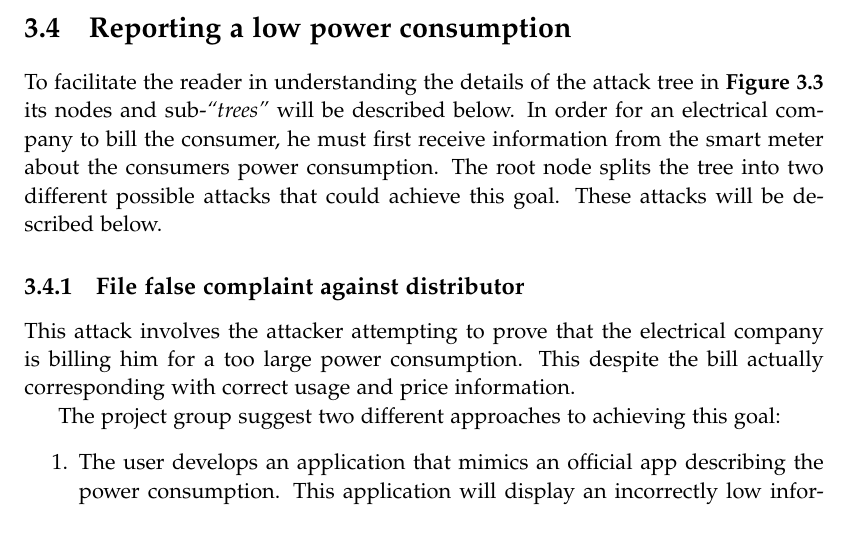
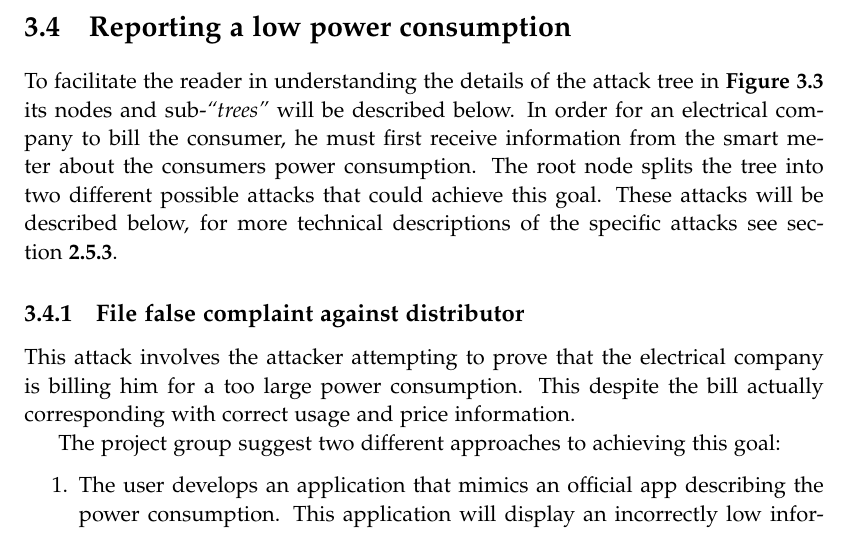
Before and after one commit to des904e15/report, a LaTeX thesis (master.tex, which reads sections/consumer_report_low.tex): part of page 52 of 70, cut so that both start at the same text. Compiled offline with pdfLaTeX.

Commit message:
Re-added reference required by #10.

```diff
--- a/sections/consumer_report_low.tex
+++ b/sections/consumer_report_low.tex
@@ -4,7 +4,7 @@
 To facilitate the reader in understanding the details of the attack tree in \cref{report_power_attack_tree} its nodes and sub-\emph{``trees''} will be described below.
 In order for an electrical company to bill the consumer, he must first receive information from the smart meter about the consumers power consumption.
 The root node splits the tree into two different possible attacks that could achieve this goal.
-These attacks will be described below.
+These attacks will be described below, for more technical descriptions of the specific attacks see \cref{attacks}.
 
 \subsection{File false complaint against distributor}
 This attack involves the attacker attempting to prove that the electrical company is billing him for a too large power consumption.
```
